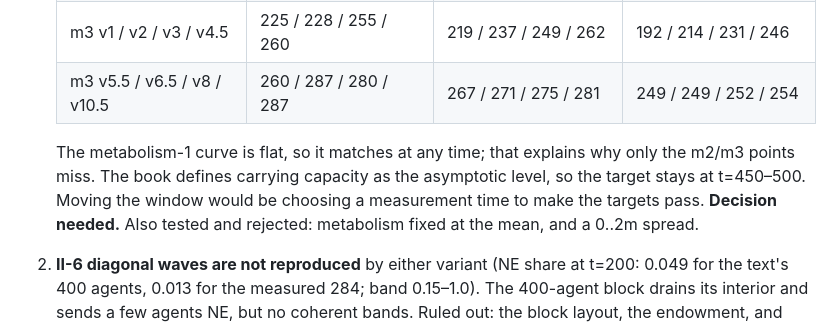
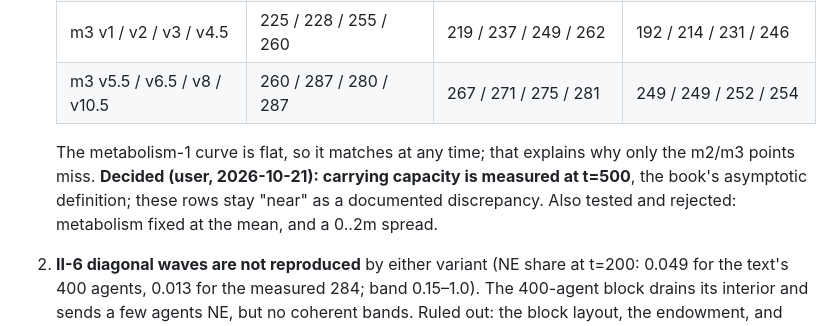
Before and after one commit to vaatveit/Sugarscape2026, a Markdown page: docs/replication/chapter-2.md, the part around the change. Rendered like a GitHub page.

Commit message:
docs: chapter III plan; record t=500 carrying-capacity decision
Co-Authored-By: Claude Opus 5.5 <noreply@anthropic.com>

```diff
--- a/docs/replication/chapter-2.md
+++ b/docs/replication/chapter-2.md
@@ -59,7 +59,7 @@ Seeds per experiment as registered (5 or 10). Fast suite 83 passed; `pytest -m s
    | m3 v1 / v2 / v3 / v4.5 | 225 / 228 / 255 / 260 | 219 / 237 / 249 / 262 | 192 / 214 / 231 / 246 |
    | m3 v5.5 / v6.5 / v8 / v10.5 | 260 / 287 / 280 / 287 | 267 / 271 / 275 / 281 | 249 / 249 / 252 / 254 |
 
-   The metabolism-1 curve is flat, so it matches at any time; that explains why only the m2/m3 points miss. The book defines carrying capacity as the asymptotic level, so the target stays at t=450–500. Moving the window would be choosing a measurement time to make the targets pass. **Decision needed.**
+   The metabolism-1 curve is flat, so it matches at any time; that explains why only the m2/m3 points miss. **Decided (user, 2026-10-21): carrying capacity is measured at t=500**, the book's asymptotic definition; these rows stay "near" as a documented discrepancy.
    Also tested and rejected: metabolism fixed at the mean, and a 0..2m spread.
 2. **II-6 diagonal waves are not reproduced** by either variant (NE share at t=200: 0.049 for the text's 400 agents, 0.013 for the measured 284; band 0.15–1.0). The 400-agent block drains its interior and sends a few agents NE, but no coherent bands.
    Ruled out: the block layout, the endowment, and "agents must move" (which also breaks II-1's static end state).
```
Also changed, not shown: 1 other file.
